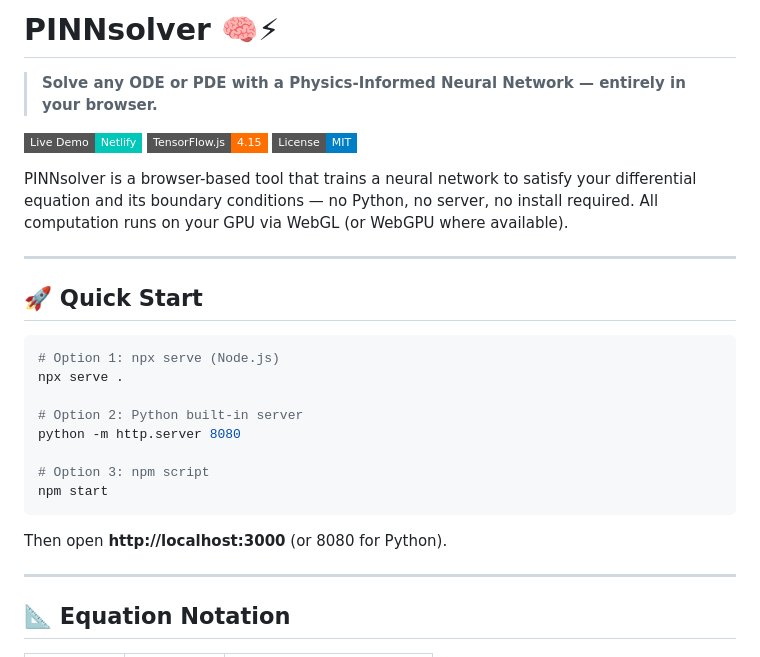
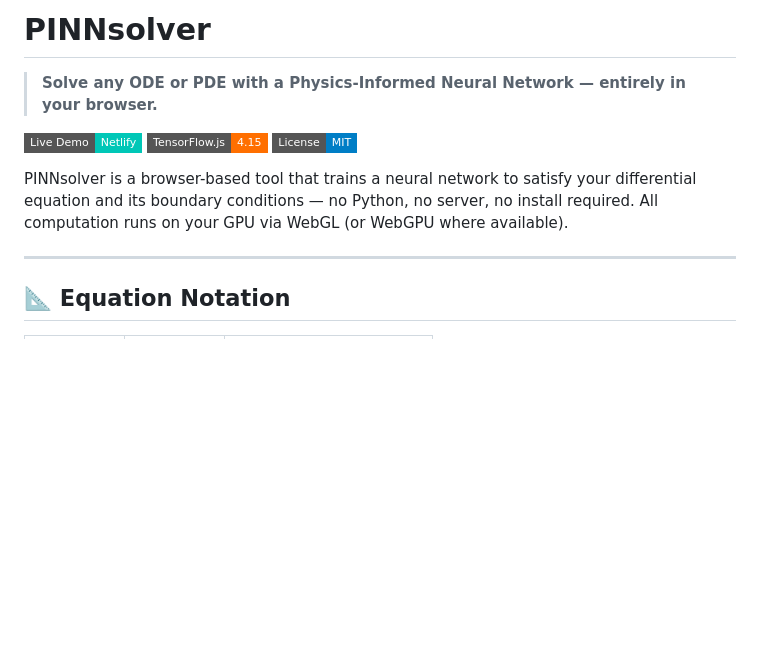
Before and after one commit to hind-shikhar/pinn-solver, a Markdown page: README.md, the part around one of its changes. Drawn GitHub-style; badges without logos; blank space fills up the shorter version.

````diff
--- a/README.md
+++ b/README.md
@@ -1,4 +1,4 @@
-# PINNsolver 🧠⚡
+# PINNsolver
 
 > **Solve any ODE or PDE with a Physics-Informed Neural Network — entirely in your browser.**
 
@@ -7,23 +7,6 @@
 [![License: MIT](https://img.shields.io/badge/License-MIT-blue?style=flat-square)](LICENSE)
 
 PINNsolver is a browser-based tool that trains a neural network to satisfy your differential equation and its boundary conditions — no Python, no server, no install required. All computation runs on your GPU via WebGL (or WebGPU where available).
-
----
-
-## 🚀 Quick Start
-
-```bash
-# Option 1: npx serve (Node.js)
-npx serve .
-
-# Option 2: Python built-in server
-python -m http.server 8080
-
-# Option 3: npm script
-npm start
-```
-
-Then open **http://localhost:3000** (or 8080 for Python).
 
 ---
 
````
Also changed, not shown: other parts of README.md (+0 -34 lines).
